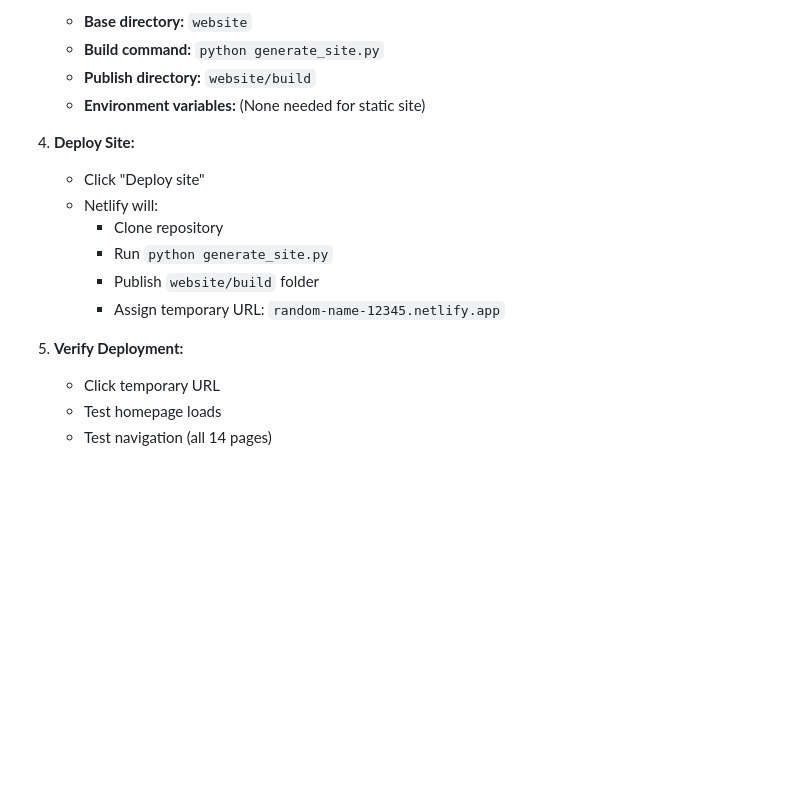
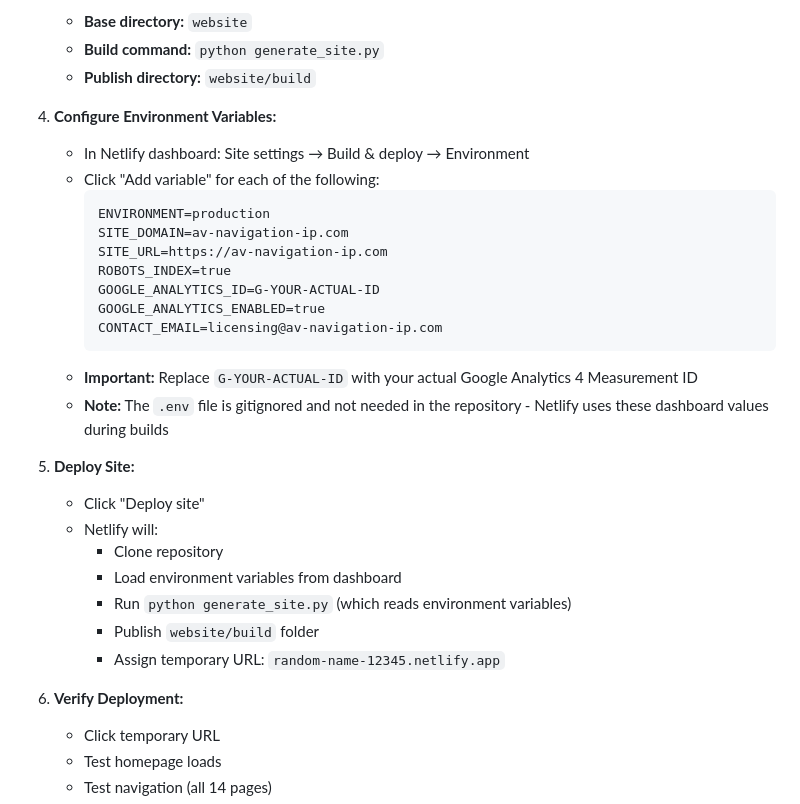
Before and after one commit to esjaysmith/av-patent-website, a Markdown page: docs/plans/20251117_production_launch_plan.md, the part around the change. Drawn GitHub-style; blank space fills up the shorter version.

Commit message:
update plan

````diff
--- a/docs/plans/20251117_production_launch_plan.md
+++ b/docs/plans/20251117_production_launch_plan.md
@@ -353,17 +353,32 @@ python test_website.py
    - **Base directory:** `website`
    - **Build command:** `python generate_site.py`
    - **Publish directory:** `website/build`
-   - **Environment variables:** (None needed for static site)
 
-4. **Deploy Site:**
+4. **Configure Environment Variables:**
+   - In Netlify dashboard: Site settings → Build & deploy → Environment
+   - Click "Add variable" for each of the following:
+     ```
+     ENVIRONMENT=production
+     SITE_DOMAIN=av-navigation-ip.com
+     SITE_URL=https://av-navigation-ip.com
+     ROBOTS_INDEX=true
+     GOOGLE_ANALYTICS_ID=G-YOUR-ACTUAL-ID
+     GOOGLE_ANALYTICS_ENABLED=true
+     CONTACT_EMAIL=licensing@av-navigation-ip.com
+     ```
+   - **Important:** Replace `G-YOUR-ACTUAL-ID` with your actual Google Analytics 4 Measurement ID
+   - **Note:** The `.env` file is gitignored and not needed in the repository - Netlify uses these dashboard values during builds
+
+5. **Deploy Site:**
    - Click "Deploy site"
    - Netlify will:
      - Clone repository
-     - Run `python generate_site.py`
+     - Load environment variables from dashboard
+     - Run `python generate_site.py` (which reads environment variables)
      - Publish `website/build` folder
      - Assign temporary URL: `random-name-12345.netlify.app`
 
-5. **Verify Deployment:**
+6. **Verify Deployment:**
    - Click temporary URL
    - Test homepage loads
    - Test navigation (all 14 pages)
````
